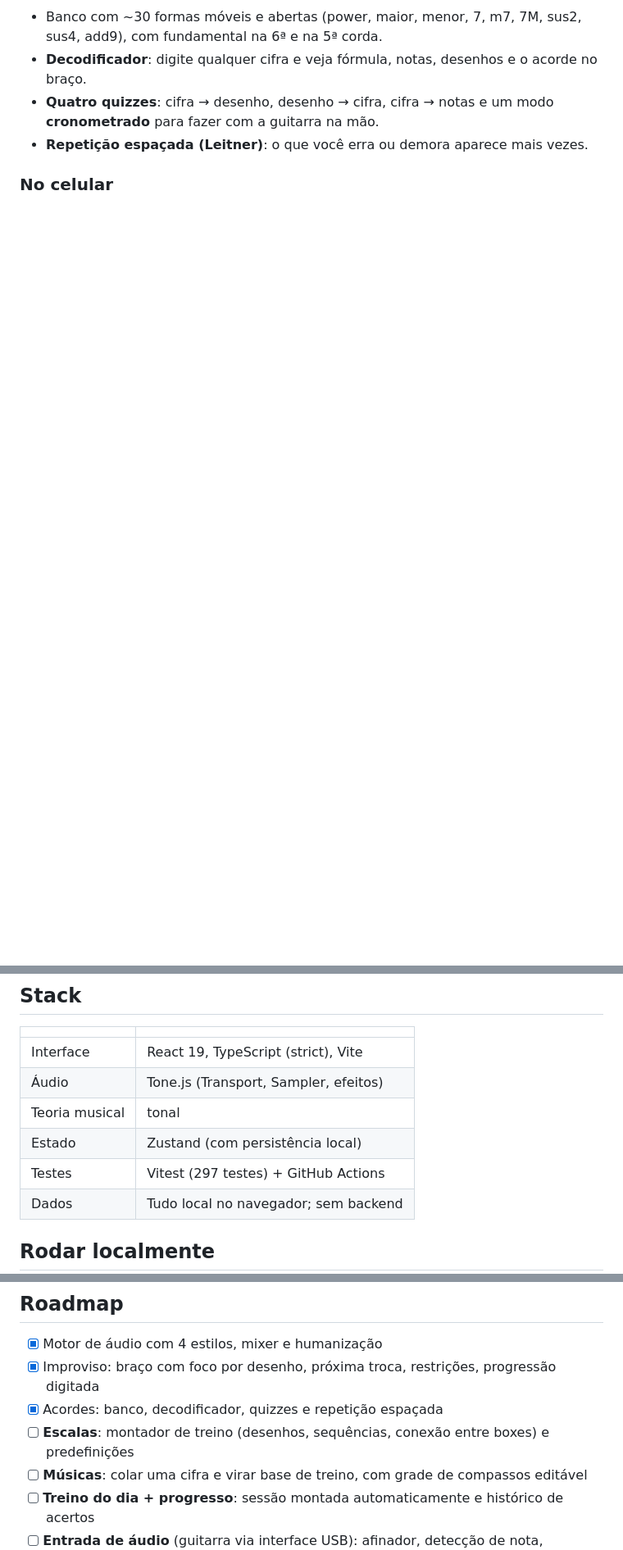
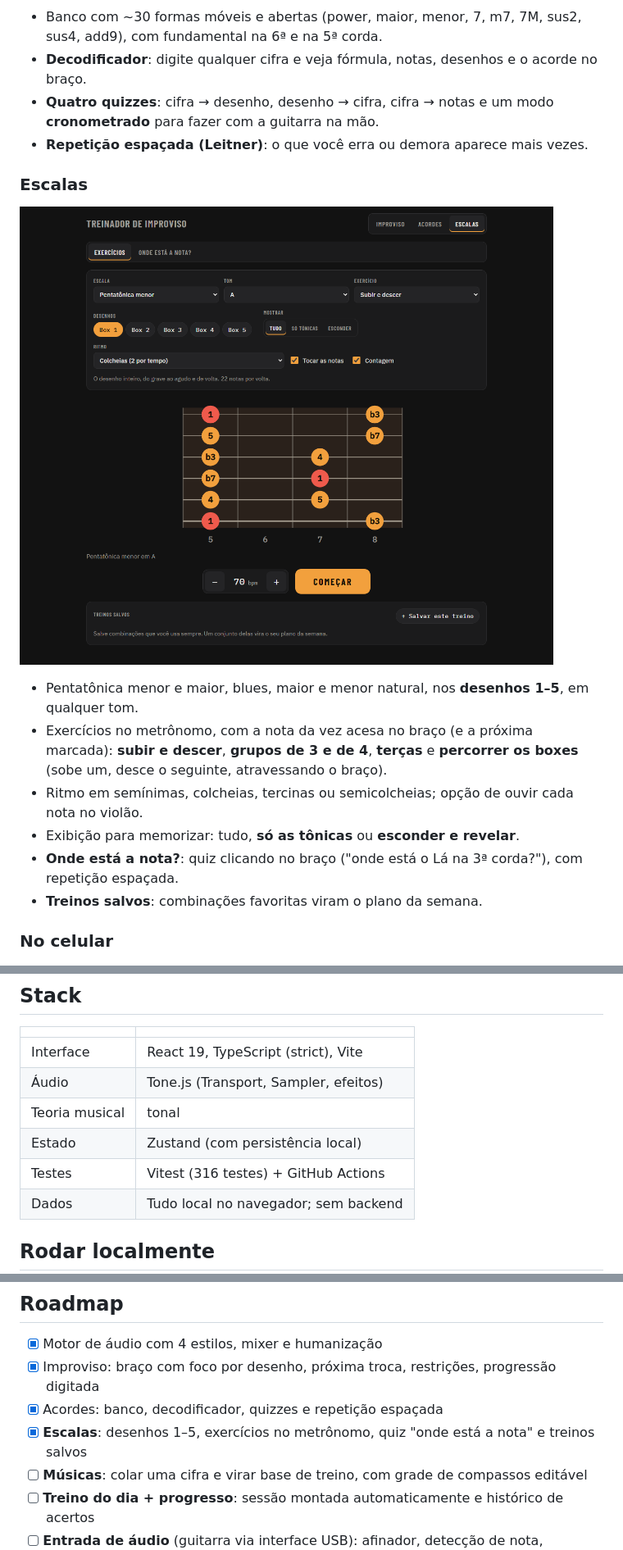
Before and after one commit to depaula12/treinador-improviso, a Markdown page: README.md, 3 parts joined by grey strips. Shown at 82% size. Rendered like a GitHub page; pictures changed too: docs/screenshots/escalas-desktop.png (added); blank space fills up the shorter version.

```diff
--- a/README.md
+++ b/README.md
@@ -52,6 +52,18 @@ por cima de uma base genérica do YouTube. Faltam três coisas:
   para fazer com a guitarra na mão.
 - **Repetição espaçada (Leitner)**: o que você erra ou demora aparece mais vezes.
 
+### Escalas
+
+![Exercícios de escala](docs/screenshots/escalas-desktop.png)
+
+- Pentatônica menor e maior, blues, maior e menor natural, nos **desenhos 1–5**, em qualquer tom.
+- Exercícios no metrônomo, com a nota da vez acesa no braço (e a próxima marcada): **subir e descer**,
+  **grupos de 3 e de 4**, **terças** e **percorrer os boxes** (sobe um, desce o seguinte, atravessando o braço).
+- Ritmo em semínimas, colcheias, tercinas ou semicolcheias; opção de ouvir cada nota no violão.
+- Exibição para memorizar: tudo, **só as tônicas** ou **esconder e revelar**.
+- **Onde está a nota?**: quiz clicando no braço ("onde está o Lá na 3ª corda?"), com repetição espaçada.
+- **Treinos salvos**: combinações favoritas viram o plano da semana.
+
 ### No celular
 
 <p align="center"><img src="docs/screenshots/mobile.png" alt="Telas no celular" width="620"></p>
@@ -132,7 +145,7 @@ do quiz de acordes e de cifra rolando no tempo.
 | Áudio | Tone.js (Transport, Sampler, efeitos) |
 | Teoria musical | tonal |
 | Estado | Zustand (com persistência local) |
-| Testes | Vitest (297 testes) + GitHub Actions |
+| Testes | Vitest (316 testes) + GitHub Actions |
 | Dados | Tudo local no navegador; sem backend |
 
 ## Rodar localmente
@@ -152,7 +165,7 @@ npm run build      # versão final (depois: npm run preview)
 - [x] Motor de áudio com 4 estilos, mixer e humanização
 - [x] Improviso: braço com foco por desenho, próxima troca, restrições, progressão digitada
 - [x] Acordes: banco, decodificador, quizzes e repetição espaçada
-- [ ] **Escalas**: montador de treino (desenhos, sequências, conexão entre boxes) e predefinições
+- [x] **Escalas**: desenhos 1–5, exercícios no metrônomo, quiz "onde está a nota" e treinos salvos
 - [ ] **Músicas**: colar uma cifra e virar base de treino, com grade de compassos editável
 - [ ] **Treino do dia + progresso**: sessão montada automaticamente e histórico de acertos
 - [ ] **Entrada de áudio** (guitarra via interface USB): afinador, detecção de nota, validação do quiz
```
Also changed, not shown: other parts of README.md (+1 -0 lines), CLAUDE.md (+5 -1 lines), 14 other files.
